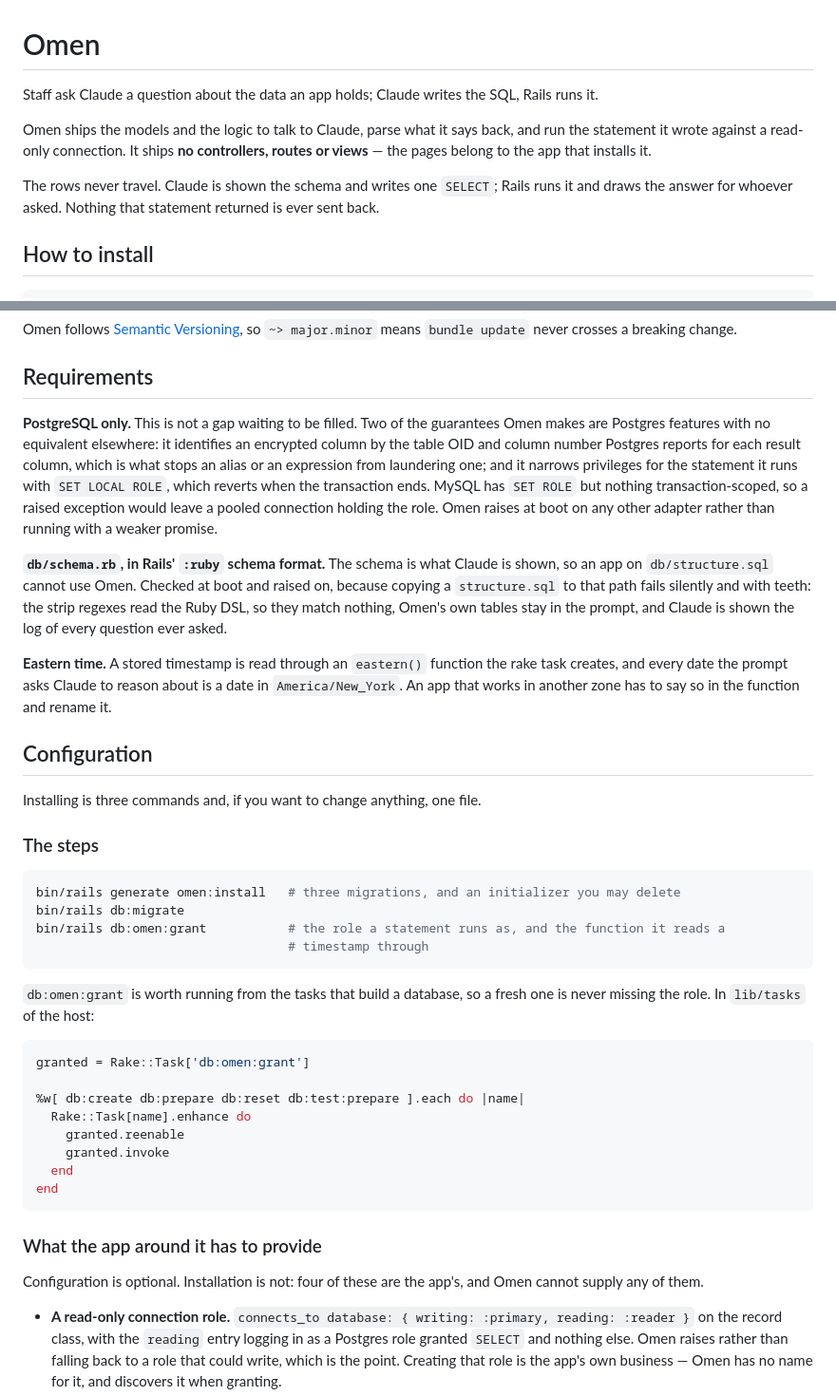
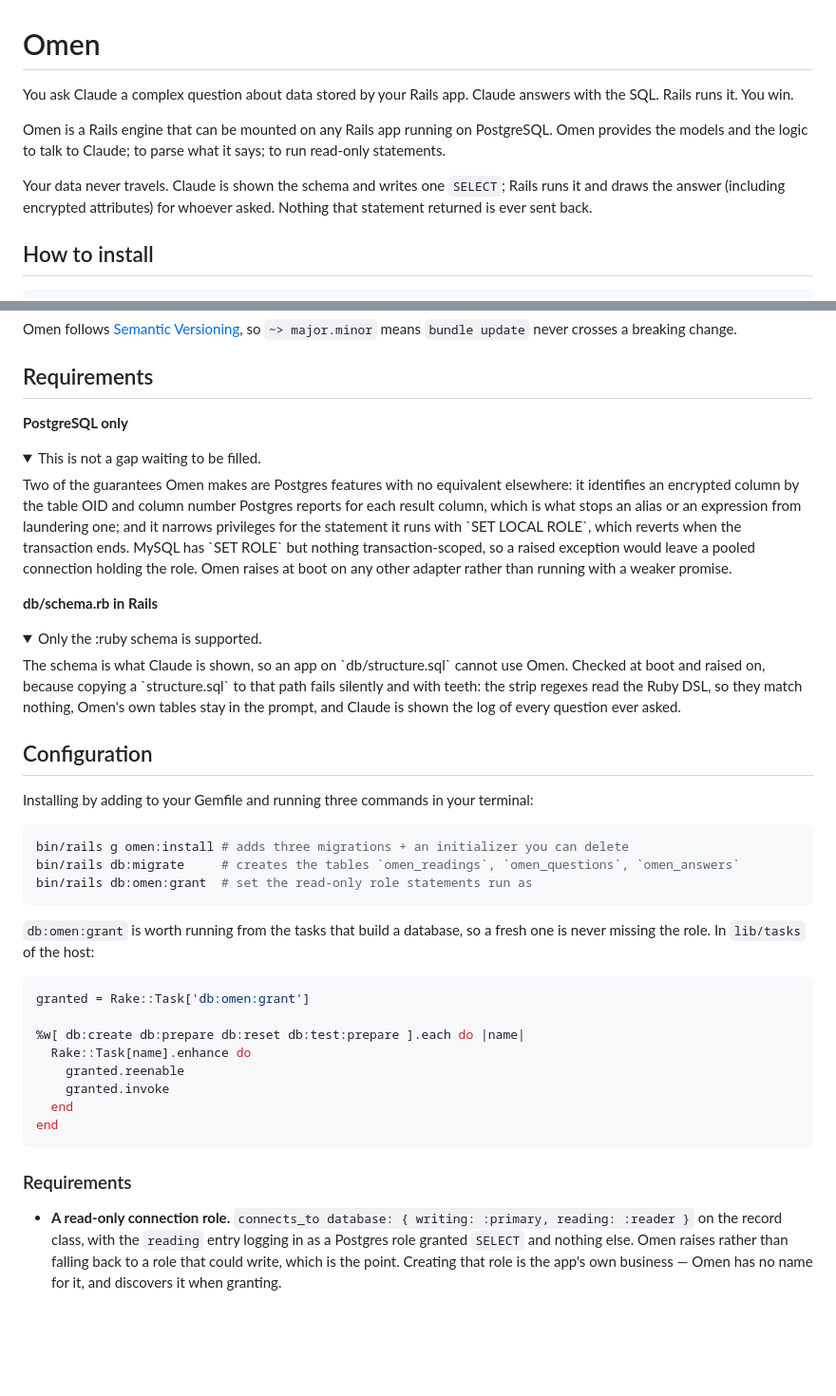
Before and after one commit to HouseAccountEng/omen, a Markdown page: README.md, 2 parts joined by grey strips. Shown at 95% size. GitHub-like rendering; folded sections open; blank space fills up the shorter version.

````diff
--- a/README.md
+++ b/README.md
@@ -1,13 +1,13 @@
 # Omen
 
-Staff ask Claude a question about the data an app holds; Claude writes the SQL, Rails runs it.
+You ask Claude a complex question about data stored by your Rails app.
+Claude answers with the SQL. Rails runs it. You win.
 
-Omen ships the models and the logic to talk to Claude, parse what it says back, and run the
-statement it wrote against a read-only connection. It ships **no controllers, routes or views** —
-the pages belong to the app that installs it.
+Omen is a Rails engine that can be mounted on any Rails app running on PostgreSQL.
+Omen provides the models and the logic to talk to Claude; to parse what it says; to run read-only statements.
 
-The rows never travel. Claude is shown the schema and writes one `SELECT`; Rails runs it and
-draws the answer for whoever asked. Nothing that statement returned is ever sent back.
+Your data never travels. Claude is shown the schema and writes one `SELECT`; Rails runs it and
+draws the answer (including encrypted attributes) for whoever asked. Nothing that statement returned is ever sent back.
 
 ## How to install
 
@@ -26,35 +26,38 @@ never crosses a breaking change.
 
 ## Requirements
 
-**PostgreSQL only.** This is not a gap waiting to be filled. Two of the guarantees Omen makes are
-Postgres features with no equivalent elsewhere: it identifies an encrypted column by the table OID
-and column number Postgres reports for each result column, which is what stops an alias or an
-expression from laundering one; and it narrows privileges for the statement it runs with
-`SET LOCAL ROLE`, which reverts when the transaction ends. MySQL has `SET ROLE` but nothing
-transaction-scoped, so a raised exception would leave a pooled connection holding the role. Omen
-raises at boot on any other adapter rather than running with a weaker promise.
+**PostgreSQL only**
 
-**`db/schema.rb`, in Rails' `:ruby` schema format.** The schema is what Claude is shown, so an app
-on `db/structure.sql` cannot use Omen. Checked at boot and raised on, because copying a
-`structure.sql` to that path fails silently and with teeth: the strip regexes read the Ruby DSL,
-so they match nothing, Omen's own tables stay in the prompt, and Claude is shown the log of every
-question ever asked.
+<details>
+  <summary>This is not a gap waiting to be filled. </summary>
+  Two of the guarantees Omen makes are
+  Postgres features with no equivalent elsewhere: it identifies an encrypted column by the table OID
+  and column number Postgres reports for each result column, which is what stops an alias or an
+  expression from laundering one; and it narrows privileges for the statement it runs with
+  `SET LOCAL ROLE`, which reverts when the transaction ends. MySQL has `SET ROLE` but nothing
+  transaction-scoped, so a raised exception would leave a pooled connection holding the role. Omen
+  raises at boot on any other adapter rather than running with a weaker promise.
+</details>
 
-**Eastern time.** A stored timestamp is read through an `eastern()` function the rake task
-creates, and every date the prompt asks Claude to reason about is a date in `America/New_York`.
-An app that works in another zone has to say so in the function and rename it.
+**db/schema.rb in Rails**
+
+<details>
+  <summary>Only the :ruby schema is supported. </summary>
+  The schema is what Claude is shown, so an app
+  on `db/structure.sql` cannot use Omen. Checked at boot and raised on, because copying a
+  `structure.sql` to that path fails silently and with teeth: the strip regexes read the Ruby DSL,
+  so they match nothing, Omen's own tables stay in the prompt, and Claude is shown the log of every
+  question ever asked.
+</details>
 
 ## Configuration
 
-Installing is three commands and, if you want to change anything, one file.
-
-### The steps
+Installing by adding to your Gemfile and running three commands in your terminal:
 
 ```sh
-bin/rails generate omen:install   # three migrations, and an initializer you may delete
-bin/rails db:migrate
-bin/rails db:omen:grant           # the role a statement runs as, and the function it reads a
-                                  # timestamp through
+bin/rails g omen:install # adds three migrations + an initializer you can delete
+bin/rails db:migrate     # creates the tables `omen_readings`, `omen_questions`, `omen_answers`
+bin/rails db:omen:grant  # set the read-only role statements run as
 ```
 
 `db:omen:grant` is worth running from the tasks that build a database, so a fresh one is never
@@ -71,10 +74,7 @@ granted = Rake::Task['db:omen:grant']
 end
 ```
 
-### What the app around it has to provide
-
-Configuration is optional. Installation is not: four of these are the app's, and Omen cannot
-supply any of them.
+### Requirements
 
 - **A read-only connection role.** `connects_to database: { writing: :primary, reading: :reader }`
   on the record class, with the `reading` entry logging in as a Postgres role granted `SELECT`
````
Also changed, not shown: other parts of README.md (+0 -6 lines).
